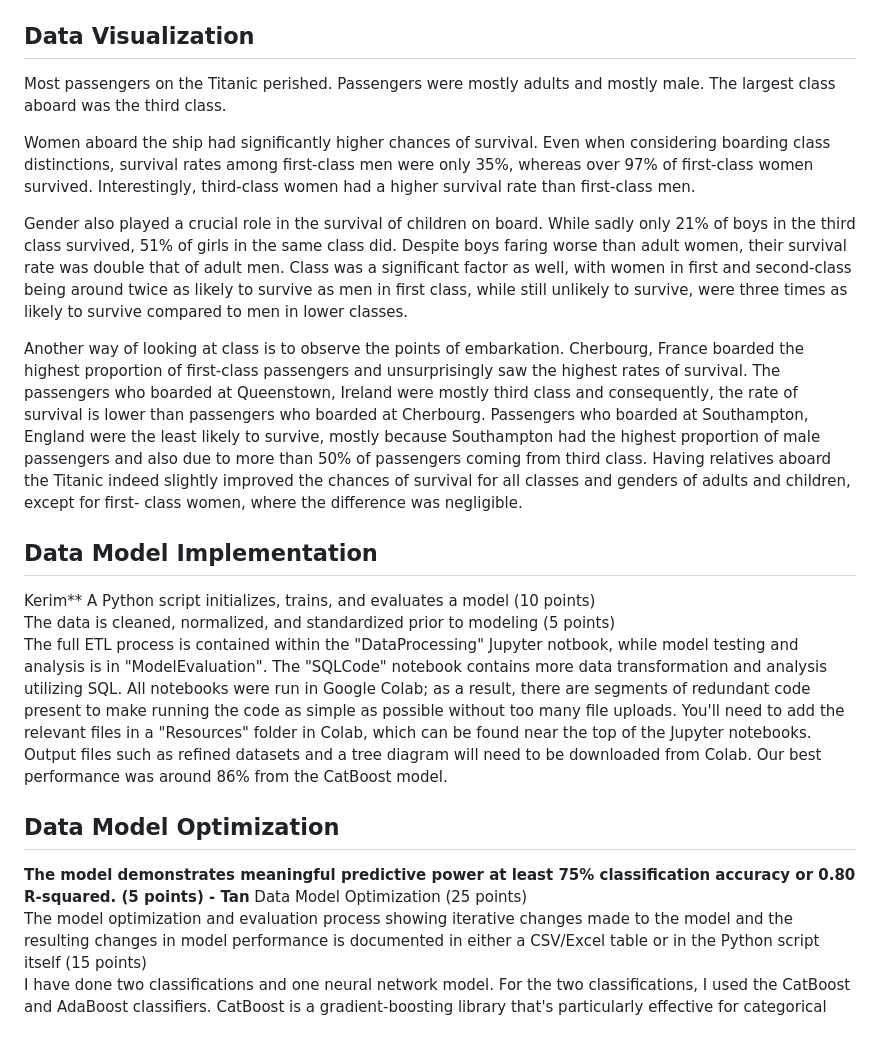
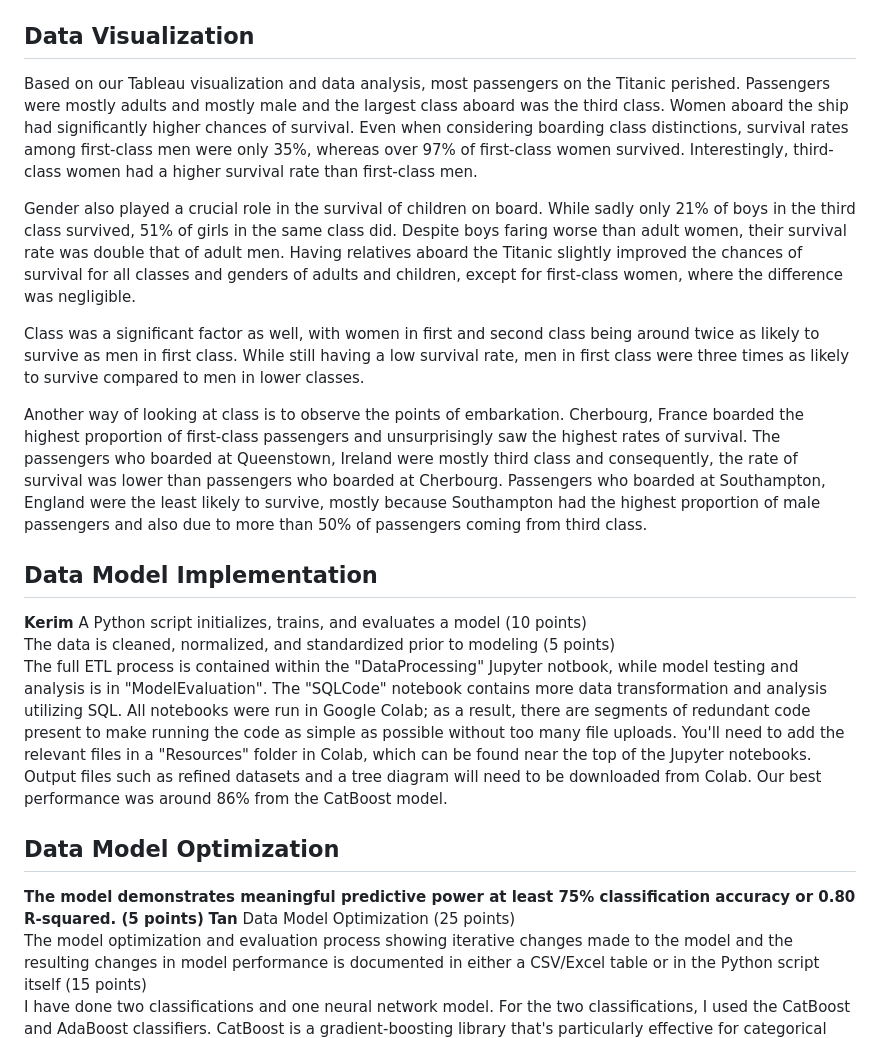
Before and after one commit to kcelik369/Project4_Team6, a Markdown page: README.md, the part around the change printed below. Drawn GitHub-style.

```diff
--- a/README.md
+++ b/README.md
@@ -24,39 +24,18 @@ Nick Nath / earthreveals
    - `ModelEvaluation.ipynb`
 
 ## Data Visualization
-Most passengers on the Titanic perished. Passengers were mostly adults and mostly male. The largest class aboard
-was the third class.
+Based on our Tableau visualization and data analysis, most passengers on the Titanic perished. Passengers were mostly adults and mostly male and the largest class aboard
+was the third class. Women aboard the ship had significantly higher chances of survival. Even when considering boarding class distinctions, survival rates among first-class men were only 35%, whereas over 97% of first-class women survived. Interestingly, third-class women had a higher survival rate than first-class men.
 
-Women aboard the ship had significantly higher chances of survival. Even
-when considering boarding class distinctions, survival rates among first-class
-men were only 35%, whereas over 97% of first-class women survived.
-Interestingly, third-class women had a higher survival rate than first-class
-men.
+Gender also played a crucial role in the survival of children on board. While sadly only 21% of boys in the third class survived, 51% of girls in the same class did. Despite boys faring worse than adult women, their survival rate was double that of adult men. Having relatives aboard the Titanic slightly improved the chances of survival for all classes and genders of adults and children, except for first-class women, where the difference was negligible.
 
-Gender also played a crucial role in the survival of children on board. While
-sadly only 21% of boys in the third class survived, 51% of girls in the same class
-did. Despite boys faring worse than adult women, their survival rate was
-double that of adult men.
-Class was a significant factor as well, with women in first and second-class
-being around twice as likely to survive as men in first class, while still
-unlikely to survive, were three times as likely to survive compared to men in
-lower classes.
+Class was a significant factor as well, with women in first and second class being around twice as likely to survive as men in first class. While still having a low survival rate, men in first class were three times as likely to survive compared to men in lower classes.
 
-Another way of looking at class is to observe the points of embarkation.
-Cherbourg, France boarded the highest proportion of first-class passengers
-and unsurprisingly saw the highest rates of survival. The passengers who
-boarded at Queenstown, Ireland were mostly third class and consequently,
-the rate of survival is lower than passengers who boarded at Cherbourg.
-Passengers who boarded at Southampton, England were the least likely to
-survive, mostly because Southampton had the highest proportion of male
-passengers and also due to more than 50% of passengers coming from third
-class.
-Having relatives aboard the Titanic indeed slightly improved the chances of
-survival for all classes and genders of adults and children, except for first-
-class women, where the difference was negligible.
+Another way of looking at class is to observe the points of embarkation. Cherbourg, France boarded the highest proportion of first-class passengers and unsurprisingly saw the highest rates of survival. The passengers who boarded at Queenstown, Ireland were mostly third class and consequently, the rate of survival was lower than passengers who boarded at Cherbourg.
+Passengers who boarded at Southampton, England were the least likely to survive, mostly because Southampton had the highest proportion of male passengers and also due to more than 50% of passengers coming from third class.
 
 ## Data Model Implementation
-Kerim**
+**Kerim**
 A Python script initializes, trains, and evaluates a model (10 points)
 The data is cleaned, normalized, and standardized prior to modeling (5 points)
 The full ETL process is contained within the "DataProcessing" Jupyter notbook, while model testing and analysis is in "ModelEvaluation". The "SQLCode" notebook contains more data transformation and analysis utilizing SQL.
@@ -64,7 +43,8 @@ All notebooks were run in Google Colab; as a result, there are segments of redun
 Our best performance was around 86% from the CatBoost model.
 
 ## Data Model Optimization
-**The model demonstrates meaningful predictive power at least 75% classification accuracy or 0.80 R-squared. (5 points) - Tan**
+**The model demonstrates meaningful predictive power at least 75% classification accuracy or 0.80 R-squared. (5 points)**
+**Tan**
 Data Model Optimization (25 points)
 The model optimization and evaluation process showing iterative changes made to the model and the resulting changes in model performance is documented in either a CSV/Excel table or in the Python script itself (15 points)
 I have done two classifications and one neural network model.
```
Also changed, not shown: other parts of README.md (+2 -1 lines).
